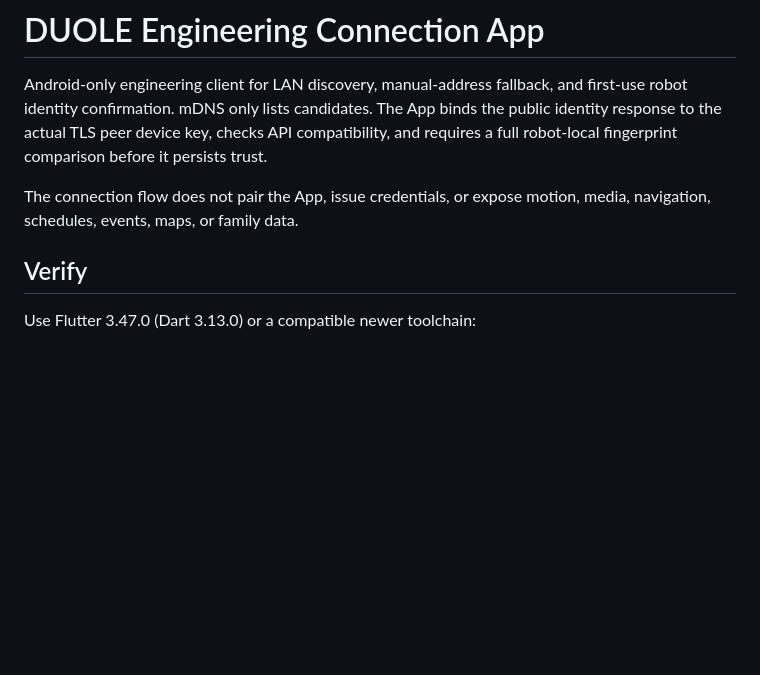
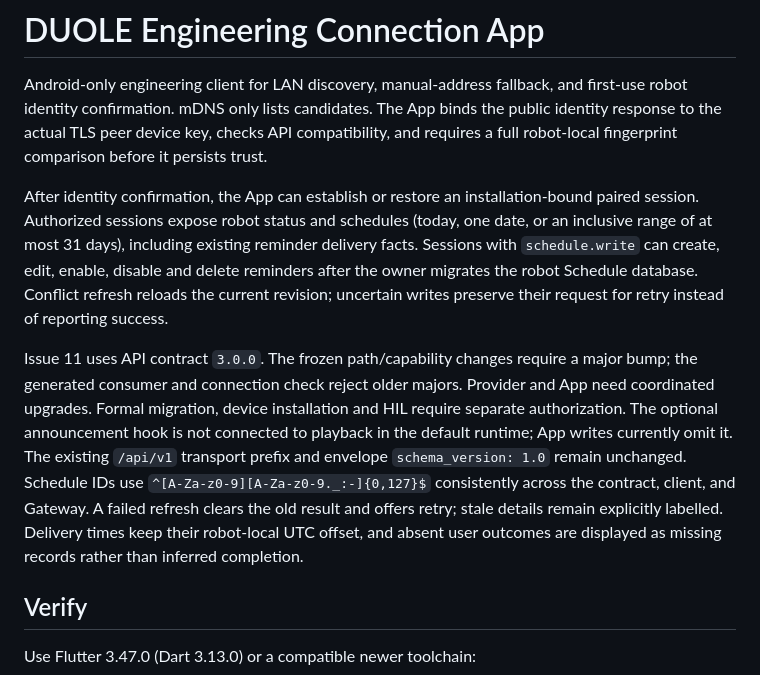
Before and after one commit to Deorya/duole-app, a Markdown page: flutter/duole_engineering_app/README.md, the part around the change. Rendered like a GitHub page; blank space fills up the shorter version.

Commit message:
docs(schedule): 补充 App 日程能力边界

```diff
--- a/flutter/duole_engineering_app/README.md
+++ b/flutter/duole_engineering_app/README.md
@@ -6,8 +6,25 @@ binds the public identity response to the actual TLS peer device key, checks API
 compatibility, and requires a full robot-local fingerprint comparison before it
 persists trust.
 
-The connection flow does not pair the App, issue credentials, or expose motion,
-media, navigation, schedules, events, maps, or family data.
+After identity confirmation, the App can establish or restore an
+installation-bound paired session. Authorized sessions expose robot status and
+schedules (today, one date, or an inclusive range of at most 31 days), including
+existing reminder delivery facts. Sessions with `schedule.write` can create,
+edit, enable, disable and delete reminders after the owner migrates the robot
+Schedule database. Conflict refresh reloads the current revision; uncertain
+writes preserve their request for retry instead of reporting success.
+
+Issue 11 uses API contract `3.0.0`. The frozen path/capability changes require a
+major bump; the generated consumer and connection check reject older majors.
+Provider and App need coordinated upgrades. Formal migration, device installation
+and HIL require separate authorization. The optional announcement hook is not
+connected to playback in the default runtime; App writes currently omit it.
+The existing `/api/v1` transport prefix and envelope `schema_version: 1.0` remain
+unchanged. Schedule IDs use `^[A-Za-z0-9][A-Za-z0-9._:-]{0,127}$` consistently
+across the contract, client, and Gateway. A failed refresh clears the old result
+and offers retry; stale details remain explicitly labelled. Delivery times keep
+their robot-local UTC offset, and absent user outcomes are displayed as missing
+records rather than inferred completion.
 
 ## Verify
 
```
